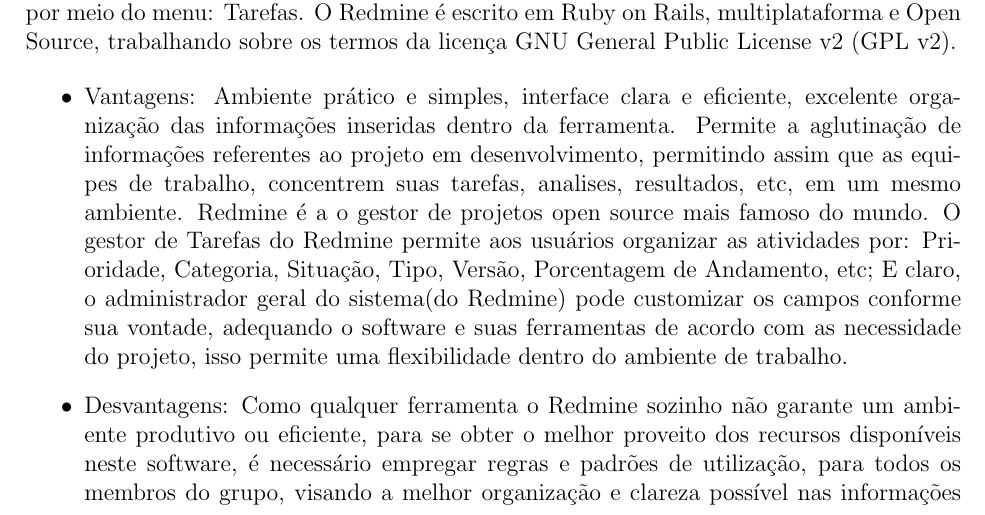
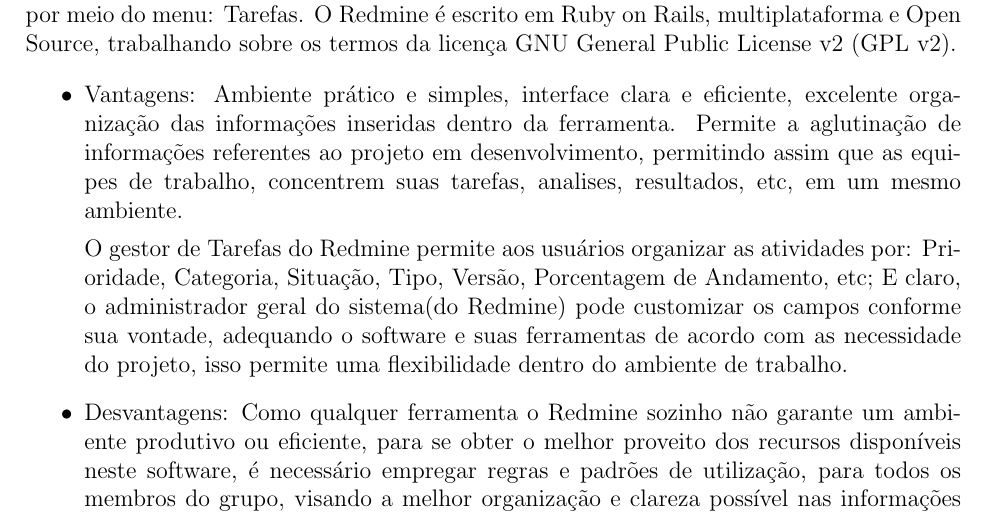
Before and after one commit to dextervip/rpv, a LaTeX document (projeto/Infraestrutura/Relatorio Tecnico - Infraestrutura.tex): part of page 16 of 20, cut so that both start at the same text. Compiled offline with pdfLaTeX.

Commit message:
re-organização de informações sobre o Redmine.

```diff
--- a/projeto/Infraestrutura/Relatorio Tecnico - Infraestrutura.tex
+++ b/projeto/Infraestrutura/Relatorio Tecnico - Infraestrutura.tex
@@ -361,7 +361,7 @@
 		\begin{itemize}
 			\item Vantagens:
 			Ambiente prático e simples, interface clara e eficiente, excelente organização das informações inseridas dentro da ferramenta. Permite a aglutinação de informações referentes ao projeto em desenvolvimento, permitindo assim que as equipes de trabalho, concentrem suas tarefas, analises, resultados, etc, em um mesmo ambiente.
-			Redmine é a o gestor de projetos open source mais famoso do mundo.
+
 			O gestor de Tarefas do Redmine permite aos usuários organizar as atividades por: Prioridade, Categoria, Situação, Tipo, Versão, Porcentagem de Andamento, etc; E claro, o administrador geral do sistema(do Redmine) pode customizar os campos conforme sua vontade, adequando o software e suas ferramentas de acordo com as necessidade do projeto, isso permite uma flexibilidade dentro do ambiente de trabalho.
 			\item Desvantagens:
 			Como qualquer ferramenta o Redmine sozinho não garante um ambiente produtivo ou eficiente, para se obter o melhor proveito dos recursos disponíveis neste software, é necessário empregar regras e padrões de utilização, para todos os membros do grupo, visando a melhor organização e clareza possível nas informações inseridas no ambiente. Isso é valido para o gerenciamento de defeitos, é necessário definir padrões para o reporte e correção de cada bug encontrado, evitando-se a duplicação e ambiguidade das informações.
```
